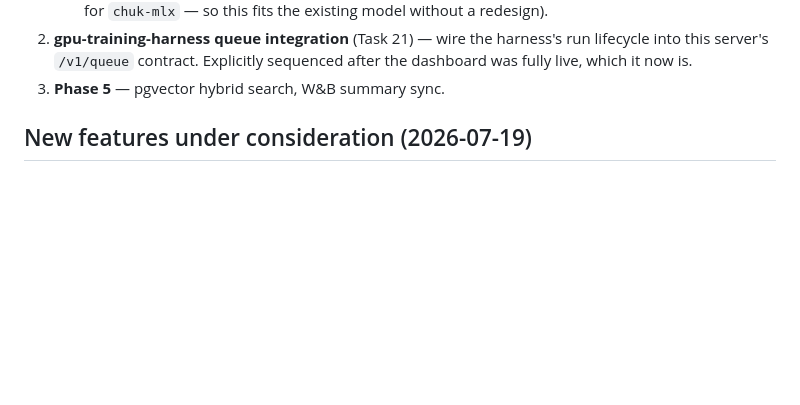
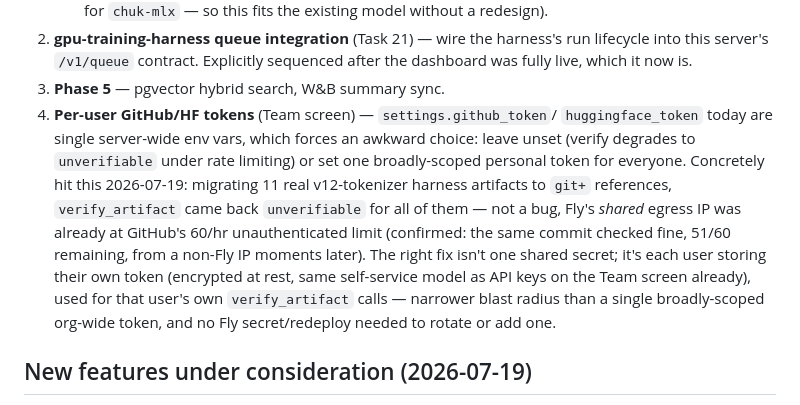
Before and after one commit to chrishayuk/chuk-experiments-server, a Markdown page: ROADMAP.md, the part around the change. GitHub-like rendering; blank space fills up the shorter version.

Commit message:
ROADMAP: record git+ artifact migration (11 v12-tokenizer artifacts) + per-user token settings idea
tiny-model's v12 tokenizer harness work committed and pushed (d1f39b1);
11 production artifacts whose sha256 matched that commit's content
exactly were updated in place from gdrive:// to git+ references (5 stayed
untouched — 2 with no recorded sha256, 3 superseded revisions with no
matching commit). Live verify_artifact calls came back "unverifiable" for
all 11, traced to Fly's shared egress IP already sitting at GitHub's 60/hr
unauthenticated limit, not a bug — motivates a per-user token settings
idea over a single shared server secret.

```diff
--- a/ROADMAP.md
+++ b/ROADMAP.md
@@ -294,6 +294,20 @@ code before fixing, each verified with a new regression test:
    run lifecycle into this server's `/v1/queue` contract. Explicitly
    sequenced after the dashboard was fully live, which it now is.
 3. **Phase 5** — pgvector hybrid search, W&B summary sync.
+4. **Per-user GitHub/HF tokens** (Team screen) — `settings.github_token`/
+   `huggingface_token` today are single server-wide env vars, which forces
+   an awkward choice: leave unset (verify degrades to `unverifiable` under
+   rate limiting) or set one broadly-scoped personal token for everyone.
+   Concretely hit this 2026-07-19: migrating 11 real v12-tokenizer harness
+   artifacts to `git+` references, `verify_artifact` came back
+   `unverifiable` for all of them — not a bug, Fly's *shared* egress IP was
+   already at GitHub's 60/hr unauthenticated limit (confirmed: the same
+   commit checked fine, 51/60 remaining, from a non-Fly IP moments later).
+   The right fix isn't one shared secret; it's each user storing their own
+   token (encrypted at rest, same self-service model as API keys on the
+   Team screen already), used for that user's own `verify_artifact` calls
+   — narrower blast radius than a single broadly-scoped org-wide token,
+   and no Fly secret/redeploy needed to rotate or add one.
 
 ## New features under consideration (2026-07-19)
 
```
